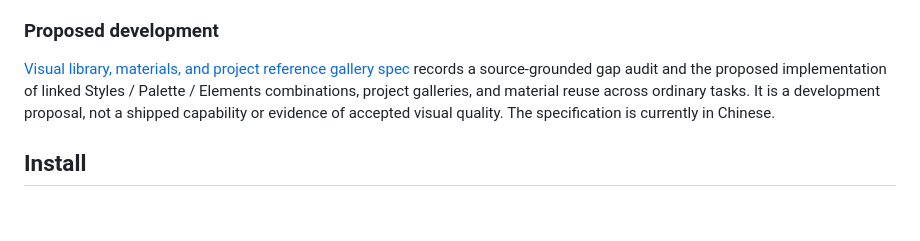
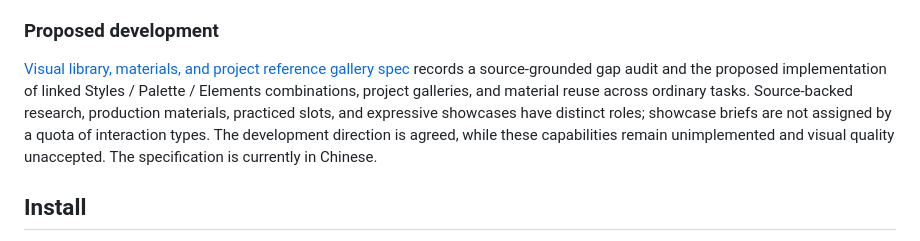
Before and after one commit to IndelibleVivi/frontend-craft, a Markdown page: README.md, the part around the change. GitHub-like rendering; blank space fills up the shorter version.

Commit message:
refocus visual library spec on making knowledge and expressive showcases

```diff
--- a/README.md
+++ b/README.md
@@ -68,8 +68,11 @@ none is required to start, and no external corpus or private gallery ships here.
 [Visual library, materials, and project reference gallery spec](docs/specs/2026-10-08-visual-library-and-project-gallery.md)
 records a source-grounded gap audit and the proposed implementation of linked
 Styles / Palette / Elements combinations, project galleries, and material reuse
-across ordinary tasks. It is a development proposal, not a shipped capability or
-evidence of accepted visual quality. The specification is currently in Chinese.
+across ordinary tasks. Source-backed research, production materials, practiced
+slots, and expressive showcases have distinct roles; showcase briefs are not
+assigned by a quota of interaction types. The development direction is agreed,
+while these capabilities remain unimplemented and visual quality unaccepted.
+The specification is currently in Chinese.
 
 ## Install
 
```
Also changed, not shown: README.zh-CN.md (+1 -1 lines), docs/specs/2026-10-08-visual-library-and-project-gallery.md (+39 -41 lines).
